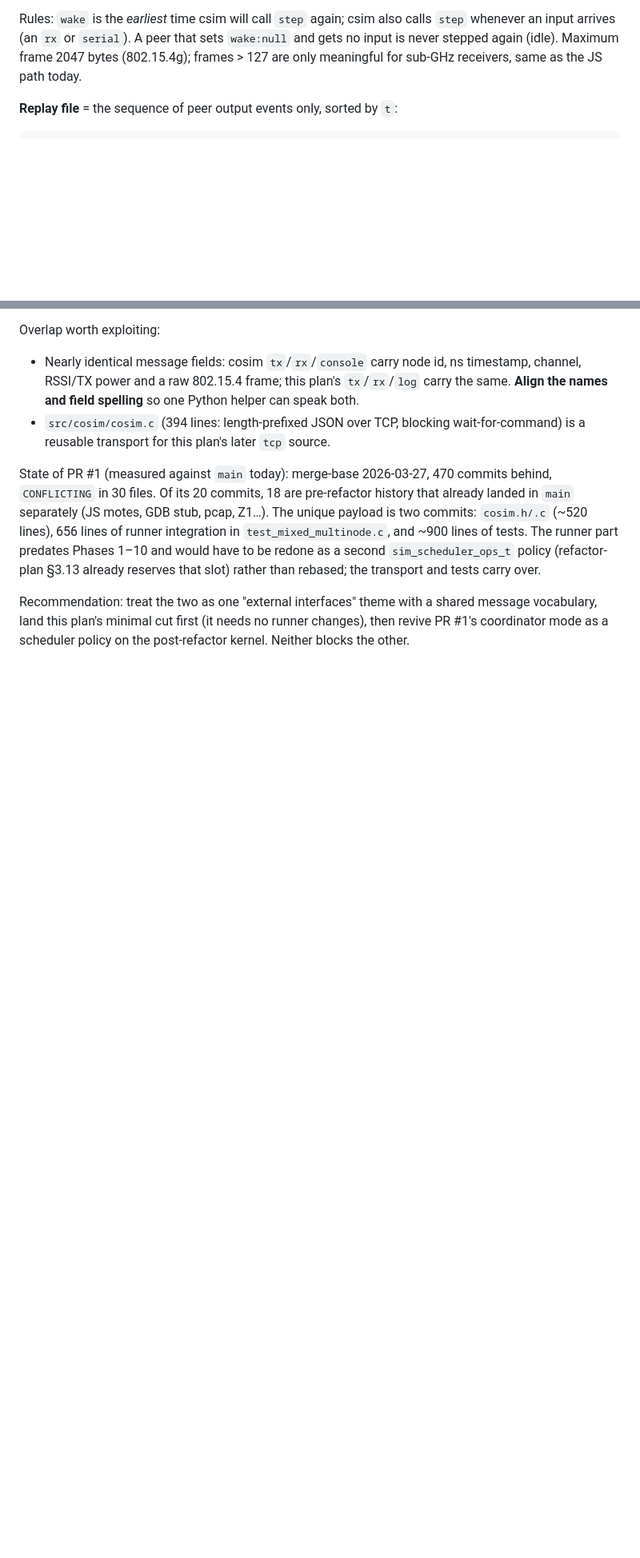
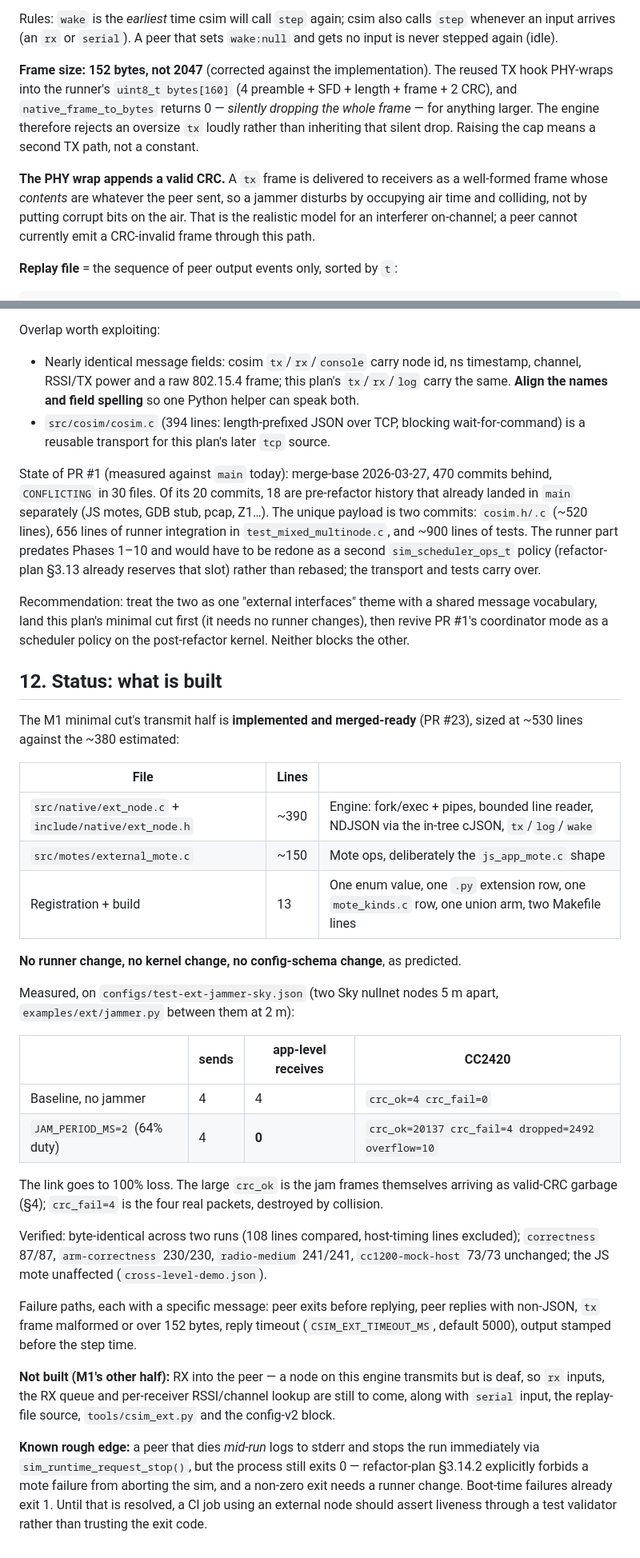
Before and after one commit to joakimeriksson/cooja-ng, a Markdown page: docs/design/external-nodes-plan.md, 2 parts joined by grey strips. Shown at 80% size. Drawn GitHub-style; blank space fills up the shorter version.

Commit message:
docs: correct the external-node frame cap to 152 bytes, record what was built
Building the transmit half turned up two facts the plan got wrong.

The reused TX hook PHY-wraps into the runner's 160-byte buffer, so
native_frame_to_bytes caps a frame at 152 bytes and *silently drops*
anything larger -- the plan claimed 2047 (802.15.4g), which no path
supports today.  The engine rejects an oversize tx loudly instead of
inheriting that silent drop.

The same wrap appends a computed CRC, so a peer's frame reaches receivers
well-formed with garbage contents: a jammer disturbs by occupying air time
and colliding, not by putting corrupt bits on the air.

Section 12 records what is implemented, the measured jamming result (a Sky
nullnet link goes from 4/4 delivered to 0/4), and the one rough edge: a
mid-run peer death stops the run but still exits 0, because §3.14.2 forbids
a mote failure from aborting the sim.

```diff
--- a/docs/design/external-nodes-plan.md
+++ b/docs/design/external-nodes-plan.md
@@ -181,9 +181,20 @@ swapped (an external coordinator stepping csim, §9):
 
 Rules: `wake` is the *earliest* time csim will call `step` again; csim also
 calls `step` whenever an input arrives (an `rx` or `serial`). A peer that
-sets `wake:null` and gets no input is never stepped again (idle). Maximum
-frame 2047 bytes (802.15.4g); frames > 127 are only meaningful for sub-GHz
-receivers, same as the JS path today.
+sets `wake:null` and gets no input is never stepped again (idle).
+
+**Frame size: 152 bytes, not 2047** (corrected against the implementation).
+The reused TX hook PHY-wraps into the runner's `uint8_t bytes[160]`
+(4 preamble + SFD + length + frame + 2 CRC), and `native_frame_to_bytes`
+returns 0 — *silently dropping the whole frame* — for anything larger. The
+engine therefore rejects an oversize `tx` loudly rather than inheriting that
+silent drop. Raising the cap means a second TX path, not a constant.
+
+**The PHY wrap appends a valid CRC.** A `tx` frame is delivered to receivers
+as a well-formed frame whose *contents* are whatever the peer sent, so a
+jammer disturbs by occupying air time and colliding, not by putting corrupt
+bits on the air. That is the realistic model for an interferer on-channel;
+a peer cannot currently emit a CRC-invalid frame through this path.
 
 **Replay file** = the sequence of peer output events only, sorted by `t`:
 
@@ -437,3 +448,50 @@ Recommendation: treat the two as one "external interfaces" theme with a
 shared message vocabulary, land this plan's minimal cut first (it needs no
 runner changes), then revive PR #1's coordinator mode as a scheduler policy
 on the post-refactor kernel. Neither blocks the other.
+
+## 12. Status: what is built
+
+The M1 minimal cut's transmit half is **implemented and merged-ready** (PR
+#23), sized at ~530 lines against the ~380 estimated:
+
+| File | Lines | |
+|---|---|---|
+| `src/native/ext_node.c` + `include/native/ext_node.h` | ~390 | Engine: fork/exec + pipes, bounded line reader, NDJSON via the in-tree cJSON, `tx`/`log`/`wake` |
+| `src/motes/external_mote.c` | ~150 | Mote ops, deliberately the `js_app_mote.c` shape |
+| Registration + build | 13 | One enum value, one `.py` extension row, one `mote_kinds.c` row, one union arm, two Makefile lines |
+
+**No runner change, no kernel change, no config-schema change**, as predicted.
+
+Measured, on `configs/test-ext-jammer-sky.json` (two Sky nullnet nodes 5 m
+apart, `examples/ext/jammer.py` between them at 2 m):
+
+| | sends | app-level receives | CC2420 |
+|---|---|---|---|
+| Baseline, no jammer | 4 | 4 | `crc_ok=4 crc_fail=0` |
+| `JAM_PERIOD_MS=2` (64% duty) | 4 | **0** | `crc_ok=20137 crc_fail=4 dropped=2492 overflow=10` |
+
+The link goes to 100% loss. The large `crc_ok` is the jam frames themselves
+arriving as valid-CRC garbage (§4); `crc_fail=4` is the four real packets,
+destroyed by collision.
+
+Verified: byte-identical across two runs (108 lines compared, host-timing
+lines excluded); `correctness` 87/87, `arm-correctness` 230/230,
+`radio-medium` 241/241, `cc1200-mock-host` 73/73 unchanged; the JS mote
+unaffected (`cross-level-demo.json`).
+
+Failure paths, each with a specific message: peer exits before replying,
+peer replies with non-JSON, `tx` frame malformed or over 152 bytes, reply
+timeout (`CSIM_EXT_TIMEOUT_MS`, default 5000), output stamped before the
+step time.
+
+**Not built (M1's other half):** RX into the peer — a node on this engine
+transmits but is deaf, so `rx` inputs, the RX queue and per-receiver
+RSSI/channel lookup are still to come, along with `serial` input, the
+replay-file source, `tools/csim_ext.py` and the config-v2 block.
+
+**Known rough edge:** a peer that dies *mid-run* logs to stderr and stops the
+run immediately via `sim_runtime_request_stop()`, but the process still exits
+0 — refactor-plan §3.14.2 explicitly forbids a mote failure from aborting the
+sim, and a non-zero exit needs a runner change. Boot-time failures already
+exit 1. Until that is resolved, a CI job using an external node should assert
+liveness through a test validator rather than trusting the exit code.
```
Also changed, not shown: other parts of docs/design/external-nodes-plan.md (+1 -1 lines).
